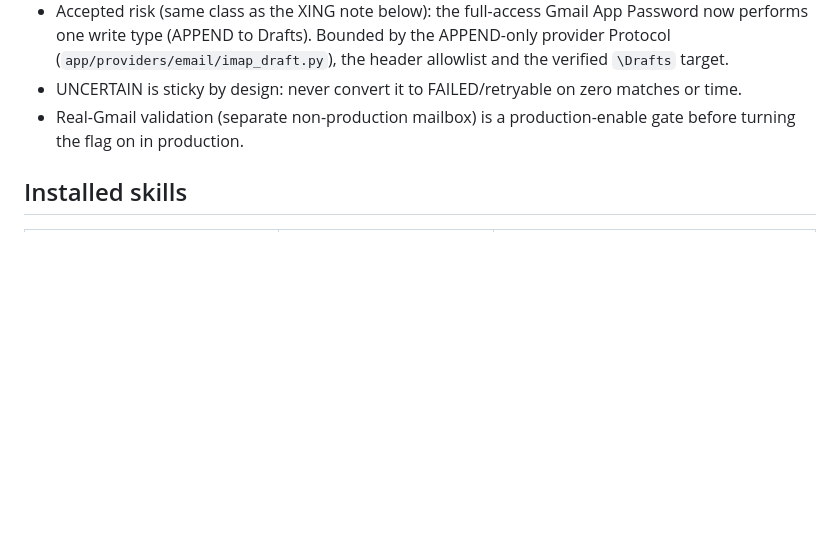
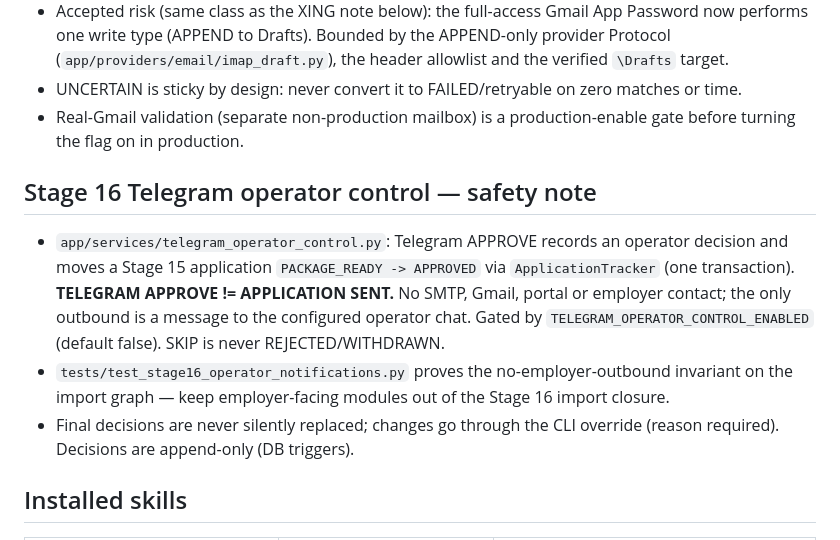
Before and after one commit to Vitalii-Malcov/job-triage, a Markdown page: CLAUDE.md, the part around the change. Drawn GitHub-style; blank space fills up the shorter version.

```diff
--- a/CLAUDE.md
+++ b/CLAUDE.md
@@ -57,6 +57,18 @@ You are the primary implementation agent for AI Job Search Control Center.
 - Real-Gmail validation (separate non-production mailbox) is a production-enable gate before
   turning the flag on in production.
 
+## Stage 16 Telegram operator control — safety note
+
+- `app/services/telegram_operator_control.py`: Telegram APPROVE records an operator decision and
+  moves a Stage 15 application `PACKAGE_READY -> APPROVED` via `ApplicationTracker` (one
+  transaction). **TELEGRAM APPROVE != APPLICATION SENT.** No SMTP, Gmail, portal or employer
+  contact; the only outbound is a message to the configured operator chat. Gated by
+  `TELEGRAM_OPERATOR_CONTROL_ENABLED` (default false). SKIP is never REJECTED/WITHDRAWN.
+- `tests/test_stage16_operator_notifications.py` proves the no-employer-outbound invariant on the
+  import graph — keep employer-facing modules out of the Stage 16 import closure.
+- Final decisions are never silently replaced; changes go through the CLI override (reason
+  required). Decisions are append-only (DB triggers).
+
 ## Installed skills
 
 | Skill | Source | When to consult |
```
Also changed, not shown: docs/STAGE_16_TELEGRAM_OPERATOR_CONTROL.md (added, +296 -0 lines), docs/TELEGRAM_OPERATOR_RUNBOOK.md (added, +106 -0 lines).
